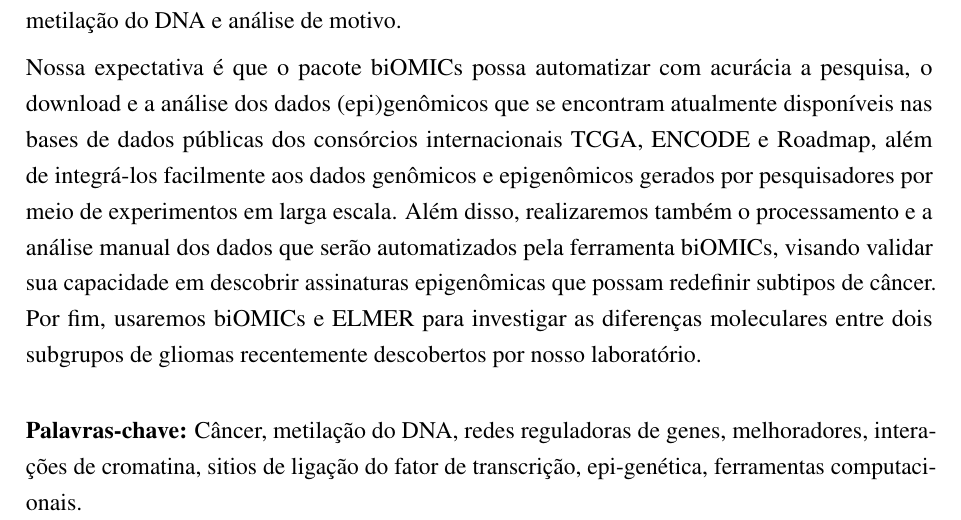
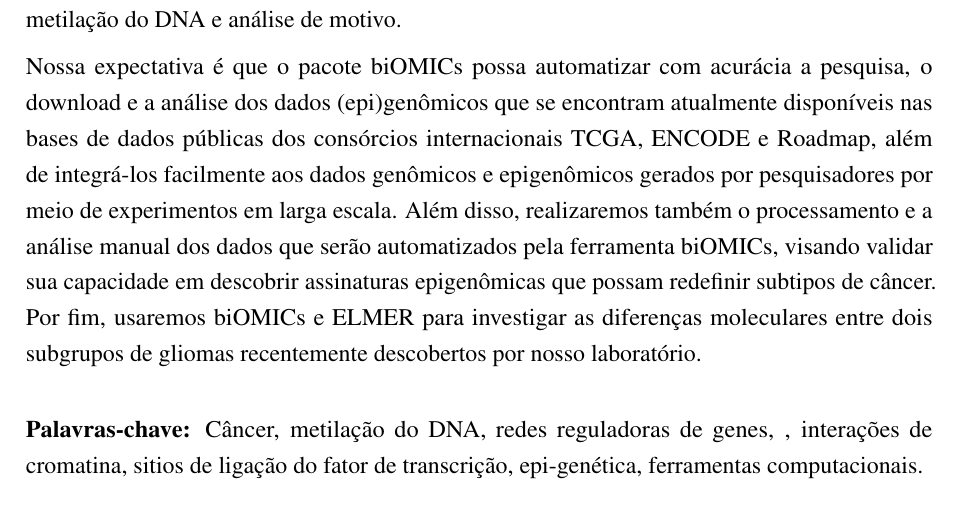
Before and after one commit to tiagochst/Thesis, a LaTeX thesis (thesis.tex, which reads packages/icmc.cls): part of page 13 of 79, cut so that both start at the same text. Compiled offline with pdfLaTeX.

Commit message:
Update on Overleaf.

```diff
--- a/packages/icmc.cls
+++ b/packages/icmc.cls
@@ -1047,7 +1047,7 @@ h}%
                 \end{SingleSpace}
                 \vskip 20pt
                 }{
-				\vspace{-0.5cm}
+				%\vspace{-0.5cm}
                 }
                 %\end{flushleft}
                 \csuse{res-text-\thecount}
--- a/thesis.tex
+++ b/thesis.tex
@@ -55,7 +55,7 @@ Avanços tecnológicos e bancos de dados públicos a exemplo do The Cancer Genom
 Nesse contexto, o objetivo principal deste estudo consiste em implementar o desenvolvimento do pacote biOMICs, o qual será codificado usando-se a licença de código aberto GNU GPL e a linguagem de programação R e que, ao final do estudo, será submetido à comunidade científica do projeto Bioconductor. Além disso, ajudaremos nossos colaboradores com o aperfeiçoamento
 do ELMER, um pacote R/Bioconductor que  identifica elementos reguladores usando dados de expressão gênica, de metilação do DNA e análise de motivo.
 
-Nossa expectativa é que o pacote biOMICs possa automatizar com acurácia a pesquisa, o download e a análise dos dados (epi)genômicos que se encontram atualmente disponíveis nas bases de dados públicas dos consórcios internacionais TCGA, ENCODE e Roadmap, além de integrá-los facilmente aos dados genômicos e epigenômicos gerados por pesquisadores por meio de experimentos em larga escala. Além disso, realizaremos também o processamento e a análise manual dos dados que serão automatizados pela ferramenta biOMICs, visando validar sua capacidade em descobrir assinaturas epigenômicas que possam redefinir subtipos de câncer. Por fim, usaremos biOMICs e ELMER para investigar as diferenças moleculares entre dois subgrupos de gliomas recentemente descobertos por nosso laboratório.}{Câncer, metilação do DNA, redes reguladoras de genes, melhoradores, interações de cromatina, sitios de ligação do fator de transcrição, epi-genética, ferramentas computacionais}
+Nossa expectativa é que o pacote biOMICs possa automatizar com acurácia a pesquisa, o download e a análise dos dados (epi)genômicos que se encontram atualmente disponíveis nas bases de dados públicas dos consórcios internacionais TCGA, ENCODE e Roadmap, além de integrá-los facilmente aos dados genômicos e epigenômicos gerados por pesquisadores por meio de experimentos em larga escala. Além disso, realizaremos também o processamento e a análise manual dos dados que serão automatizados pela ferramenta biOMICs, visando validar sua capacidade em descobrir assinaturas epigenômicas que possam redefinir subtipos de câncer. Por fim, usaremos biOMICs e ELMER para investigar as diferenças moleculares entre dois subgrupos de gliomas recentemente descobertos por nosso laboratório.}{Câncer, metilação do DNA, redes reguladoras de genes, , interações de cromatina, sitios de ligação do fator de transcrição, epi-genética, ferramentas computacionais}
 
 % ---
 % resumo em inglês
```
